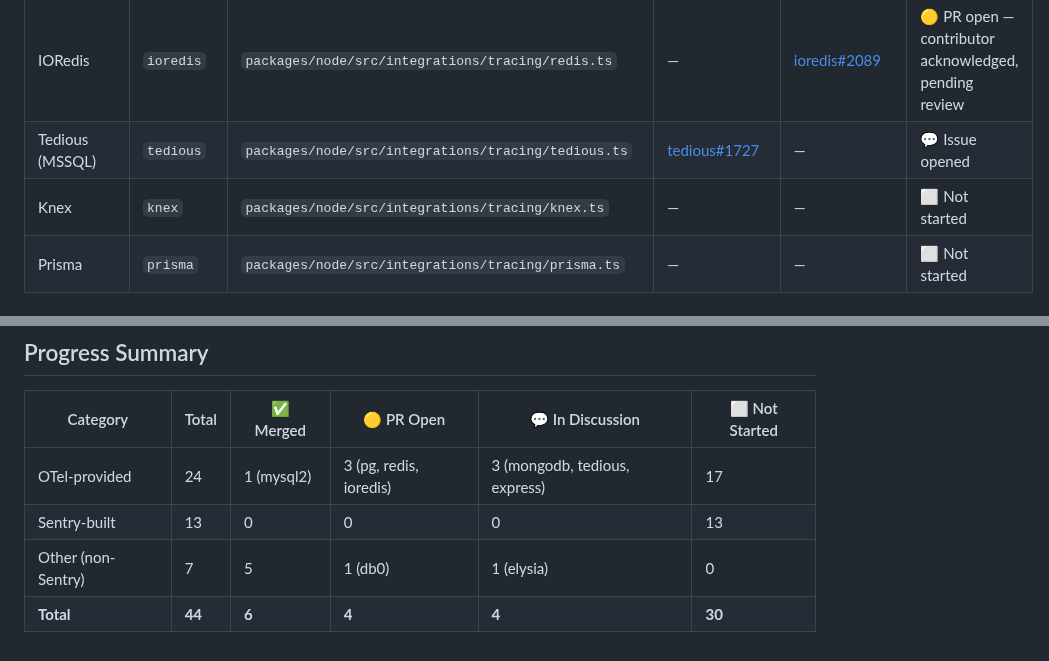
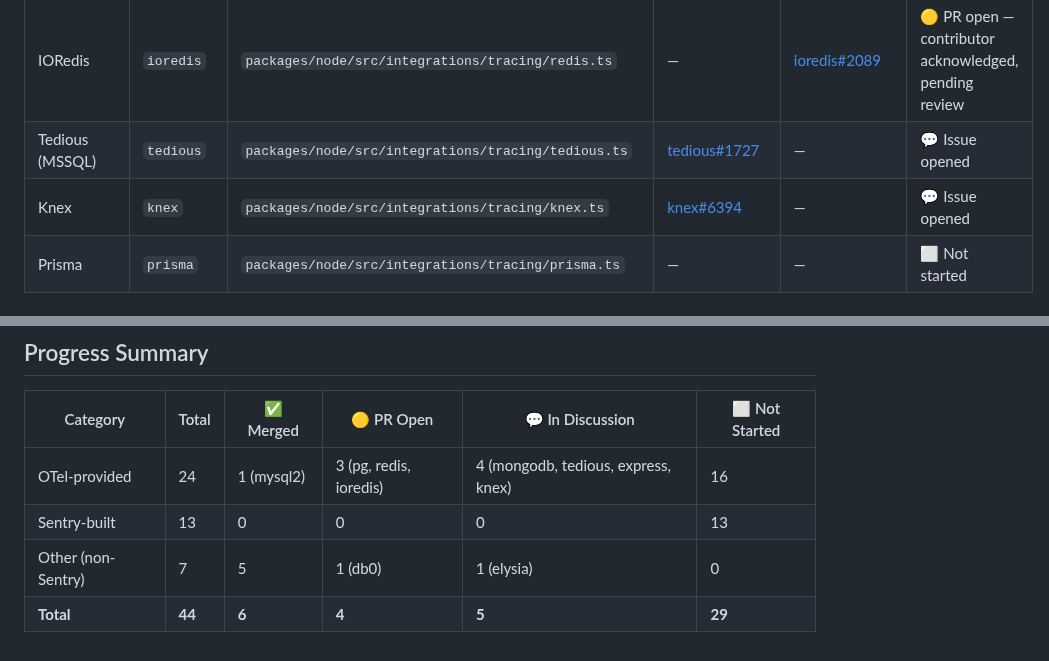
Before and after one commit to getsentry/js-tracing-channels-proposals, a Markdown page: TRACKER.md, 2 parts joined by grey strips. GitHub-like rendering.

Commit message:
docs: add Knex TracingChannel proposal and update tracker (knex#6394)
Co-Authored-By: Claude Opus 4.6 (1M context) <noreply@anthropic.com>

```diff
--- a/TRACKER.md
+++ b/TRACKER.md
@@ -38,7 +38,7 @@ These currently depend on OTel's monkey-patching infrastructure (IITM/RITM).
 | Redis | `redis` | `packages/node/src/integrations/tracing/redis.ts` | [node-redis#2590](https://github.com/redis/node-redis/issues/2590) | [node-redis#3195](https://github.com/redis/node-redis/pull/3195) | 🟡 PR open — approved by Qard + tlhunter |
 | IORedis | `ioredis` | `packages/node/src/integrations/tracing/redis.ts` | — | [ioredis#2089](https://github.com/redis/ioredis/pull/2089) | 🟡 PR open — contributor acknowledged, pending review |
 | Tedious (MSSQL) | `tedious` | `packages/node/src/integrations/tracing/tedious.ts` | [tedious#1727](https://github.com/tediousjs/tedious/issues/1727) | — | 💬 Issue opened |
-| Knex | `knex` | `packages/node/src/integrations/tracing/knex.ts` | — | — | ⬜ Not started |
+| Knex | `knex` | `packages/node/src/integrations/tracing/knex.ts` | [knex#6394](https://github.com/knex/knex/issues/6394) | — | 💬 Issue opened |
 | Prisma | `prisma` | `packages/node/src/integrations/tracing/prisma.ts` | — | — | ⬜ Not started |
 
 ### GraphQL
@@ -117,7 +117,7 @@ Core logic is ours — only OTel base classes need swapping.
 
 | Category | Total | ✅ Merged | 🟡 PR Open | 💬 In Discussion | ⬜ Not Started |
 |---|---|---|---|---|---|
-| OTel-provided | 24 | 1 (mysql2) | 3 (pg, redis, ioredis) | 3 (mongodb, tedious, express) | 17 |
+| OTel-provided | 24 | 1 (mysql2) | 3 (pg, redis, ioredis) | 4 (mongodb, tedious, express, knex) | 16 |
 | Sentry-built | 13 | 0 | 0 | 0 | 13 |
 | Other (non-Sentry) | 7 | 5 | 1 (db0) | 1 (elysia) | 0 |
-| **Total** | **44** | **6** | **4** | **4** | **30** |
+| **Total** | **44** | **6** | **4** | **5** | **29** |
```
Also changed, not shown: proposals/knex.md (added, +180 -0 lines).
